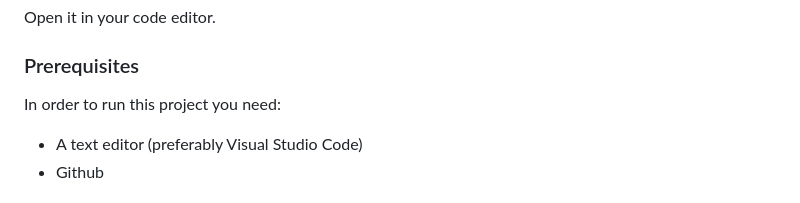
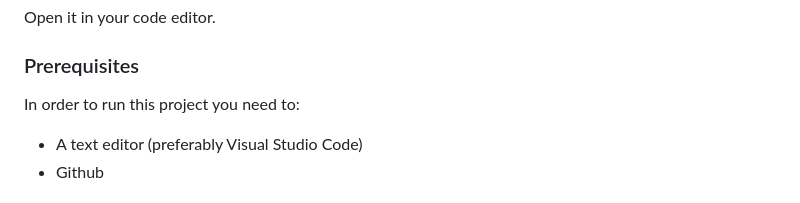
Before and after one commit to SAZZAD1Q2/Leaderboard, a Markdown page: README.md, the part around the change. Rendered like a GitHub page.

```diff
--- a/README.md
+++ b/README.md
@@ -84,7 +84,7 @@ Open it in your code editor.
 
 ### Prerequisites
 
-In order to run this project you need:
+In order to run this project you need to:
 
 - A text editor (preferably Visual Studio Code)
 - Github
```
